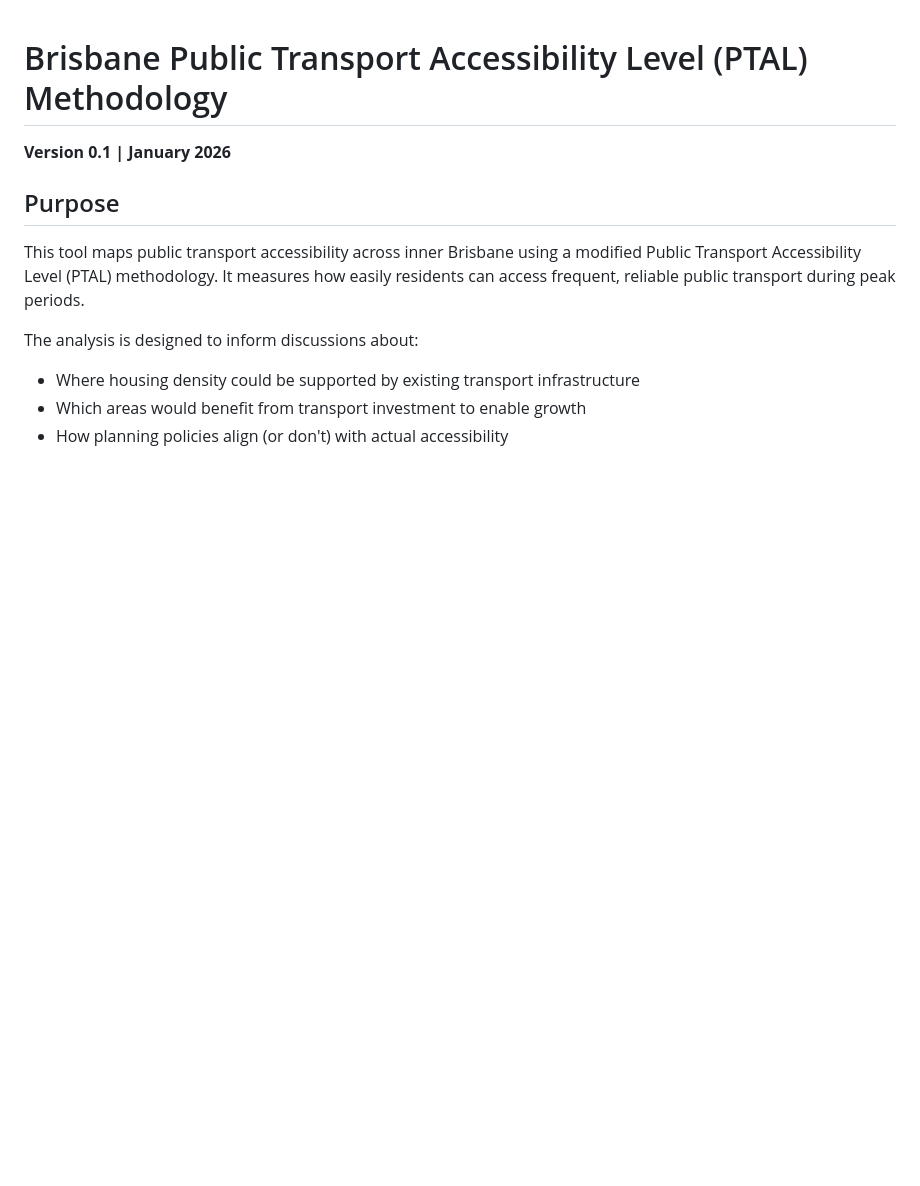
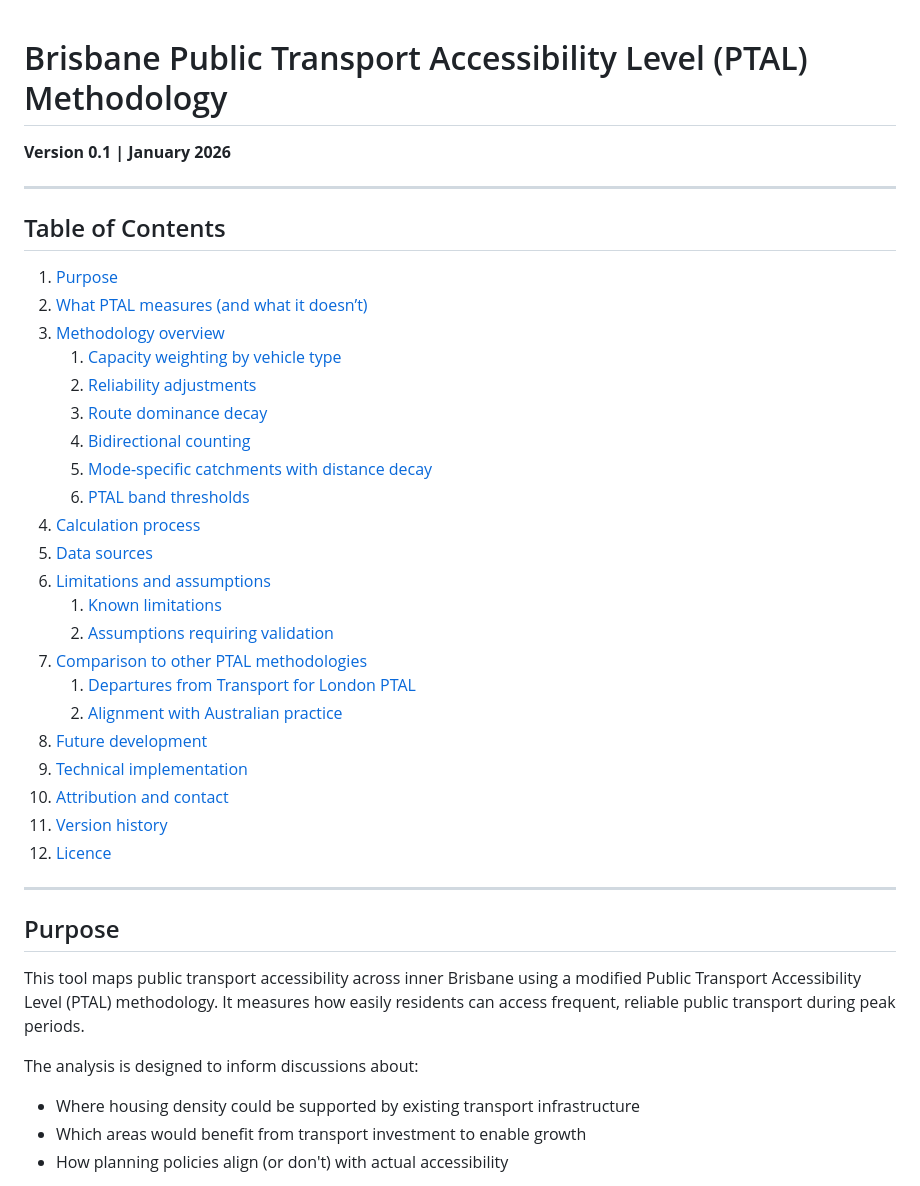
Before and after one commit to brisbane-ptal/explorer, a Markdown page: methodology.md, the part around the change. Rendered like a GitHub page; blank space fills up the shorter version.

Commit message:
Update methodology.md
Added table of contents

```diff
--- a/methodology.md
+++ b/methodology.md
@@ -1,6 +1,35 @@
 # Brisbane Public Transport Accessibility Level (PTAL) Methodology
 
 **Version 0.1 | January 2026**
+
+---
+
+## Table of Contents
+
+1. [Purpose](#purpose)
+2. [What PTAL measures (and what it doesn’t)](#what-ptal-measures-and-what-it-doesnt)
+3. [Methodology overview](#methodology-overview)
+   1. [Capacity weighting by vehicle type](#1-capacity-weighting-by-vehicle-type)
+   2. [Reliability adjustments](#2-reliability-adjustments)
+   3. [Route dominance decay](#3-route-dominance-decay)
+   4. [Bidirectional counting](#4-bidirectional-counting)
+   5. [Mode-specific catchments with distance decay](#5-mode-specific-catchments-with-distance-decay)
+   6. [PTAL band thresholds](#6-ptal-band-thresholds)
+4. [Calculation process](#calculation-process)
+5. [Data sources](#data-sources)
+6. [Limitations and assumptions](#limitations-and-assumptions)
+   1. [Known limitations](#known-limitations)
+   2. [Assumptions requiring validation](#assumptions-requiring-validation)
+7. [Comparison to other PTAL methodologies](#comparison-to-other-ptal-methodologies)
+   1. [Departures from Transport for London PTAL](#departures-from-transport-for-london-ptal)
+   2. [Alignment with Australian practice](#alignment-with-australian-practice)
+8. [Future development](#future-development)
+9. [Technical implementation](#technical-implementation)
+10. [Attribution and contact](#attribution-and-contact)
+11. [Version history](#version-history)
+12. [Licence](#licence)
+
+---
 
 ## Purpose
 
```
